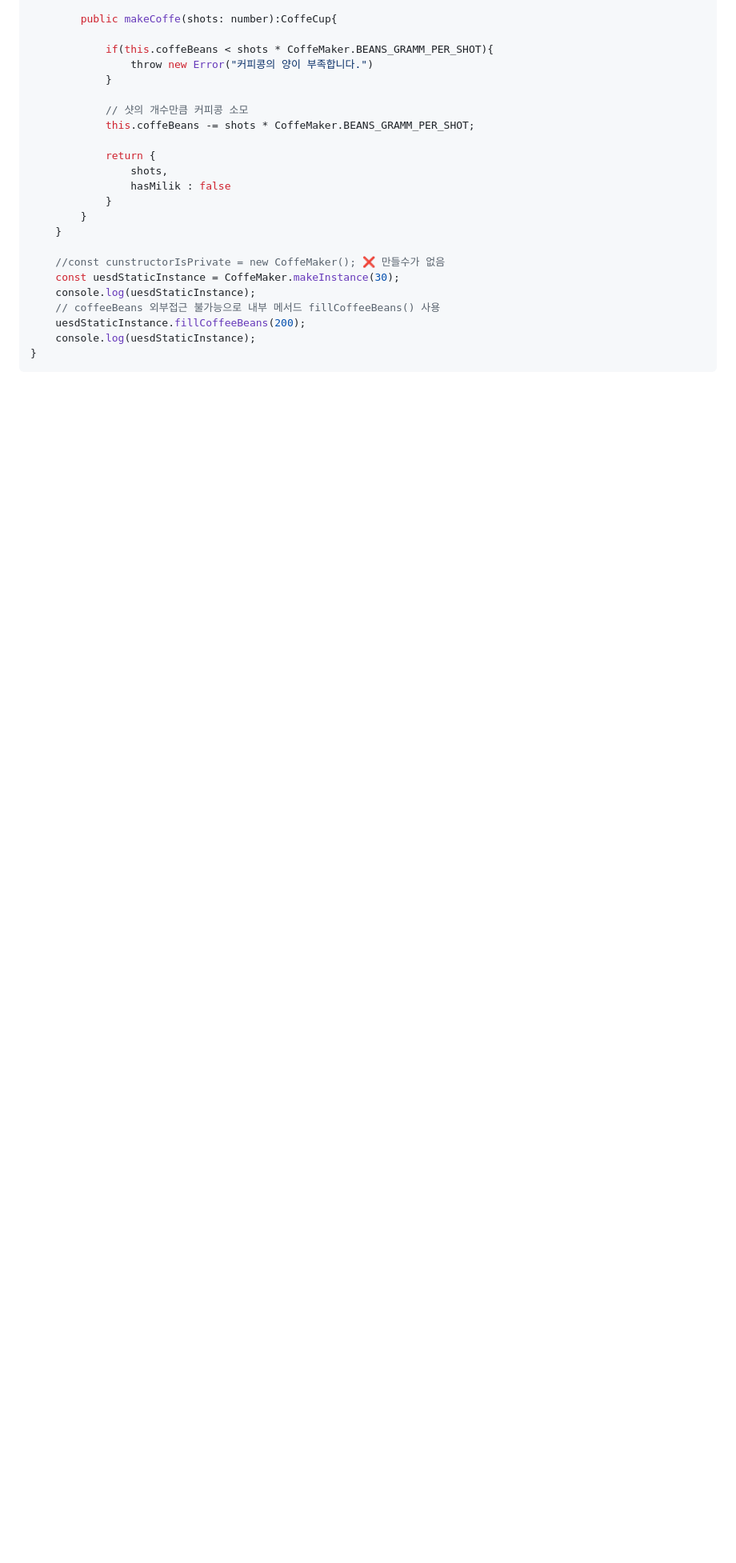
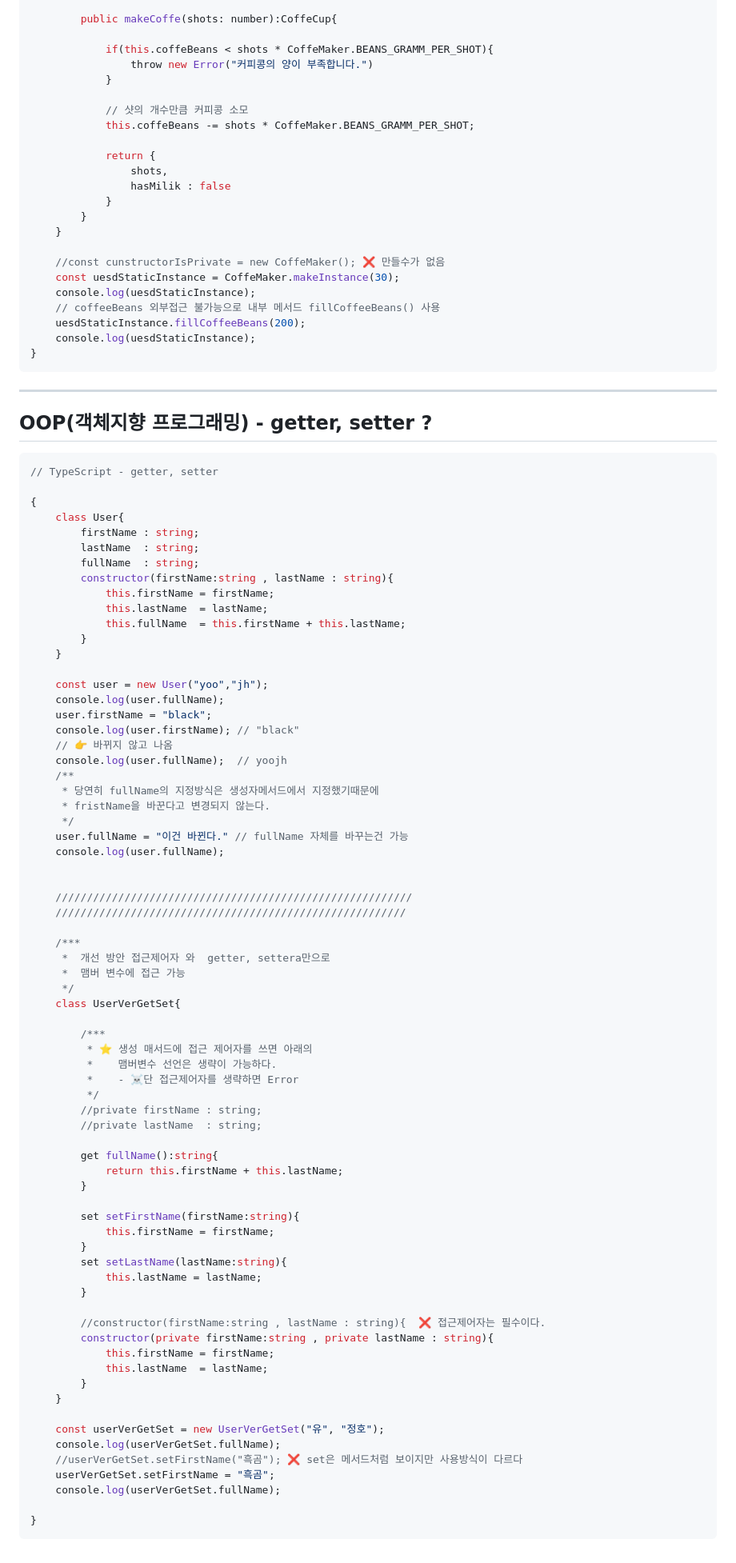
Before and after one commit to edel1212/typeScriptStudy, a Markdown page: README.md, the part around the change. Shown at 80% size. Drawn GitHub-style; blank space fills up the shorter version.

Commit message:
README - Getter,Setter

````diff
--- a/README.md
+++ b/README.md
@@ -686,3 +686,79 @@
     console.log(uesdStaticInstance);
 }
 ```
+
+<hr/>
+
+## OOP(객체지향 프로그래밍) - getter, setter ?
+```typescript
+// TypeScript - getter, setter
+
+{
+    class User{
+        firstName : string;
+        lastName  : string;
+        fullName  : string;
+        constructor(firstName:string , lastName : string){
+            this.firstName = firstName;
+            this.lastName  = lastName;
+            this.fullName  = this.firstName + this.lastName;
+        }
+    }
+
+    const user = new User("yoo","jh");
+    console.log(user.fullName);
+    user.firstName = "black";
+    console.log(user.firstName); // "black"
+    // 👉 바뀌지 않고 나옴
+    console.log(user.fullName);  // yoojh
+    /**
+     * 당연히 fullName의 지정방식은 생성자메서드에서 지정했기때문에
+     * fristName을 바꾼다고 변경되지 않는다.
+     */
+    user.fullName = "이건 바뀐다." // fullName 자체를 바꾸는건 가능
+    console.log(user.fullName);
+
+
+    /////////////////////////////////////////////////////////
+    ////////////////////////////////////////////////////////
+
+    /***
+     *  개선 방안 접근제어자 와  getter, settera만으로
+     *  맴버 변수에 접근 가능
+     */
+    class UserVerGetSet{
+
+        /***
+         * ⭐️ 생성 매서드에 접근 제어자를 쓰면 아래의
+         *    맴버변수 선언은 생략이 가능하다.
+         *    - ☠️단 접근제어자를 생략하면 Error
+         */
+        //private firstName : string;
+        //private lastName  : string;
+
+        get fullName():string{
+            return this.firstName + this.lastName;
+        }
+
+        set setFirstName(firstName:string){
+            this.firstName = firstName;
+        }
+        set setLastName(lastName:string){
+            this.lastName = lastName;
+        }
+
+        //constructor(firstName:string , lastName : string){  ❌ 접근제어자는 필수이다.
+        constructor(private firstName:string , private lastName : string){
+            this.firstName = firstName;
+            this.lastName  = lastName;
+        }
+    }
+
+    const userVerGetSet = new UserVerGetSet("유", "정호");
+    console.log(userVerGetSet.fullName);
+    //userVerGetSet.setFirstName("흑곰"); ❌ set은 메서드처럼 보이지만 사용방식이 다르다
+    userVerGetSet.setFirstName = "흑곰";
+    console.log(userVerGetSet.fullName);
+
+}
+```
````
